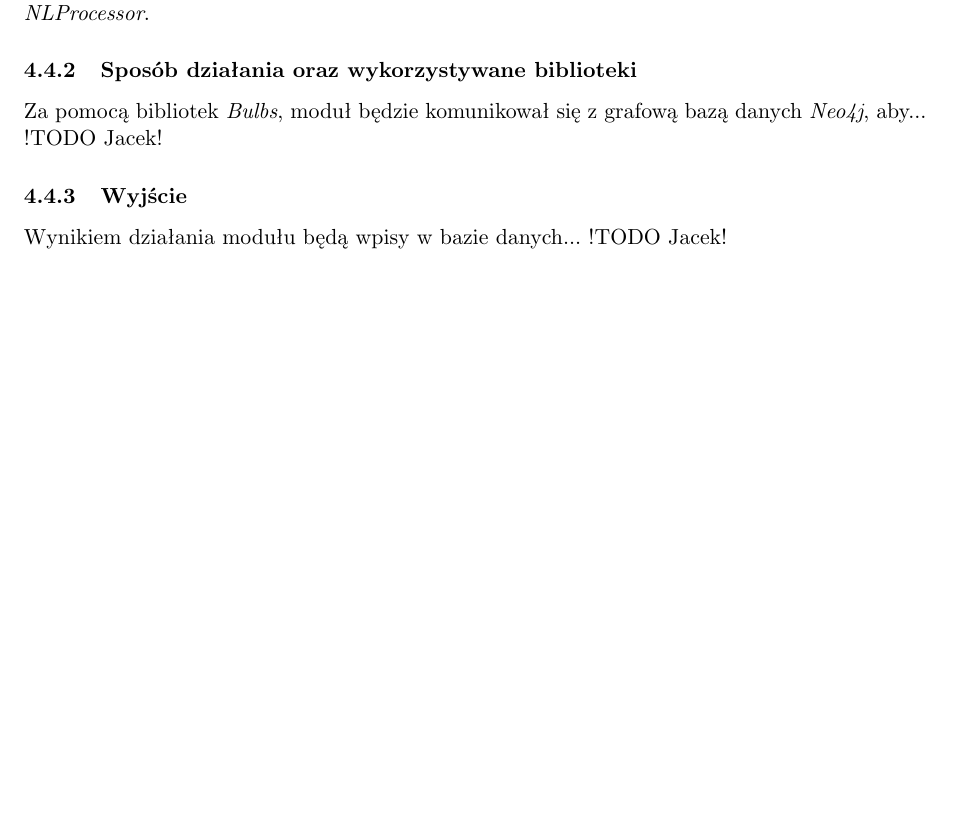
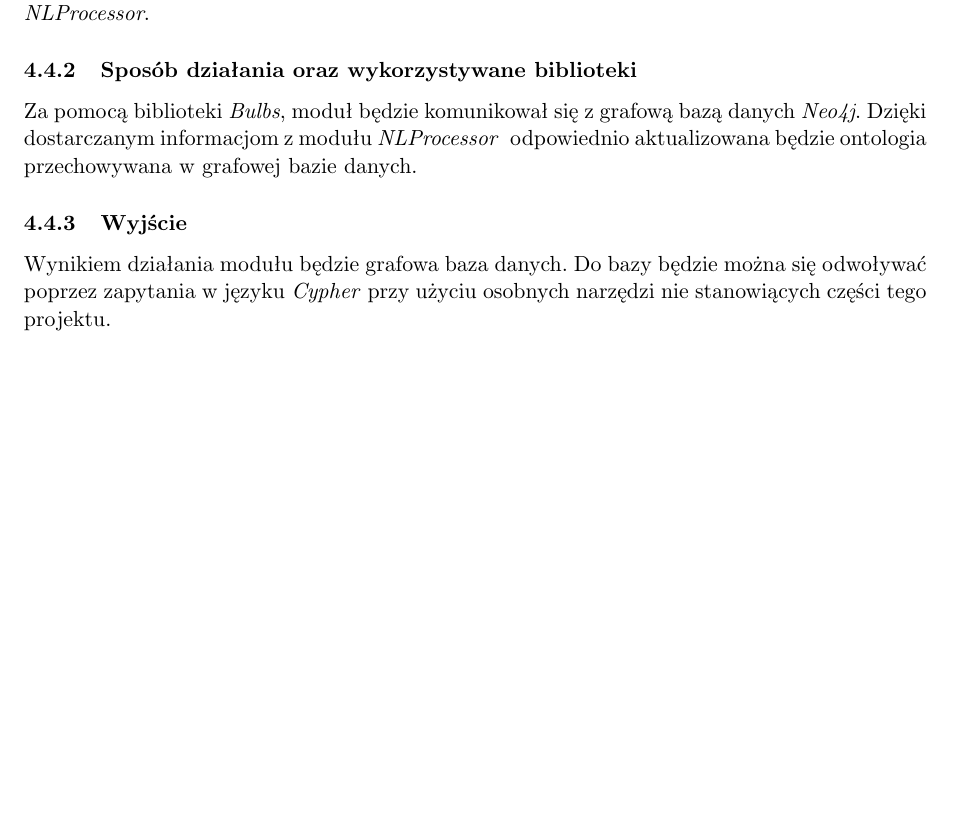
Before and after one commit to mc-suchecki/Rextractor, a LaTeX document (docs/report.tex): part of page 4 of 4, cut so that both start at the same text. Compiled offline with pdfLaTeX.

Commit message:
Added documentation on DBConnector

```diff
--- a/docs/report.tex
+++ b/docs/report.tex
@@ -150,9 +150,9 @@ Wynikiem działania modułu \textit{NLProcessor} -- przekazywanym do modułu \te
 \subsubsection{Wejście}
 Moduł będzie przyjmował zbiór obiektów typu \textit{ProcessedRecipe}, przekazanych mu od modułu \textit{NLProcessor}.
 \subsubsection{Sposób działania oraz wykorzystywane biblioteki}
-Za pomocą bibliotek \textit{Bulbs}, moduł będzie komunikował się z~grafową bazą danych \textit{Neo4j}, aby... !TODO Jacek!
+Za pomocą biblioteki \textit{Bulbs}, moduł będzie komunikował się z~grafową bazą danych \textit{Neo4j}. Dzięki dostarczanym informacjom z modułu \textit{NLProcessor } odpowiednio aktualizowana będzie ontologia przechowywana w grafowej bazie danych.
 \subsubsection{Wyjście}
-Wynikiem działania modułu będą wpisy w~bazie danych... !TODO Jacek!
+Wynikiem działania modułu będzie grafowa baza danych. Do bazy będzie można się odwoływać poprzez zapytania w języku \textit{Cypher} przy użyciu osobnych narzędzi nie stanowiących części tego projektu.
 
 %\section{Instrukcja obsługi}
 %Jak uruchomić?
```
